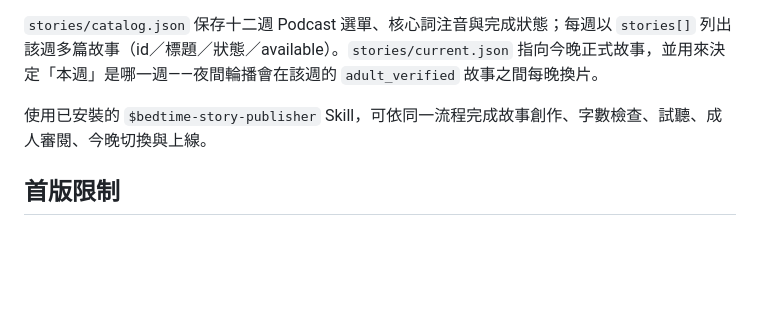
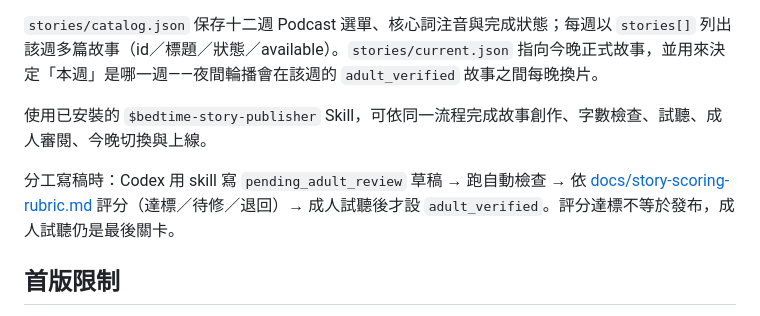
Before and after one commit to jammieaiwriter-jpg/apple, a Markdown page: bedtime/README.md, the part around the change. Drawn GitHub-style; blank space fills up the shorter version.

Commit message:
bedtime: 新增故事評分標準（寫稿/評分/試聽分工）
docs/story-scoring-rubric.md：硬性檢查 + 七維度 1–5 評分 + 達標/待修/退回門檻。
評分為品質預審，不取代成人試聽 gate。SKILL 指向此標準。

Co-Authored-By: Claude Opus 4.8 <noreply@anthropic.com>

```diff
--- a/bedtime/README.md
+++ b/bedtime/README.md
@@ -25,6 +25,8 @@
 
 使用已安裝的 `$bedtime-story-publisher` Skill，可依同一流程完成故事創作、字數檢查、試聽、成人審閱、今晚切換與上線。
 
+分工寫稿時：Codex 用 skill 寫 `pending_adult_review` 草稿 → 跑自動檢查 → 依 [docs/story-scoring-rubric.md](docs/story-scoring-rubric.md) 評分（達標／待修／退回）→ 成人試聽後才設 `adult_verified`。評分達標不等於發布，成人試聽仍是最後關卡。
+
 ## 首版限制
 
 - iPhone Safari 僅支援前景播放；切到背景或鎖屏時會暫停，不承諾背景連續朗讀。
```
Also changed, not shown: bedtime/docs/story-scoring-rubric.md (added, +59 -0 lines).
